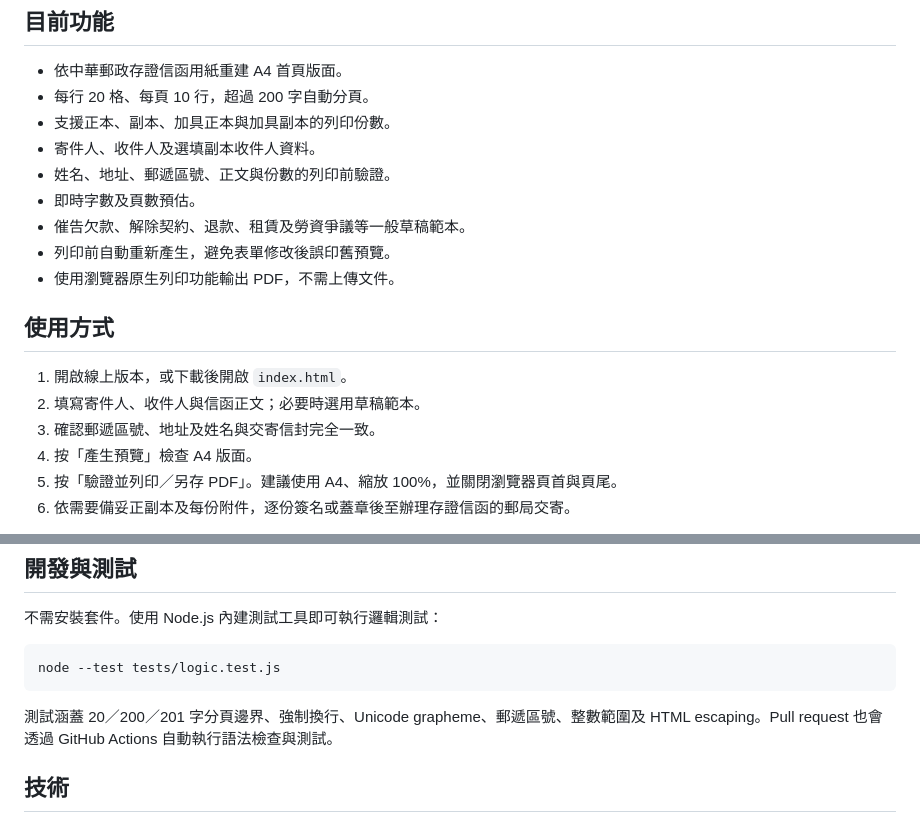
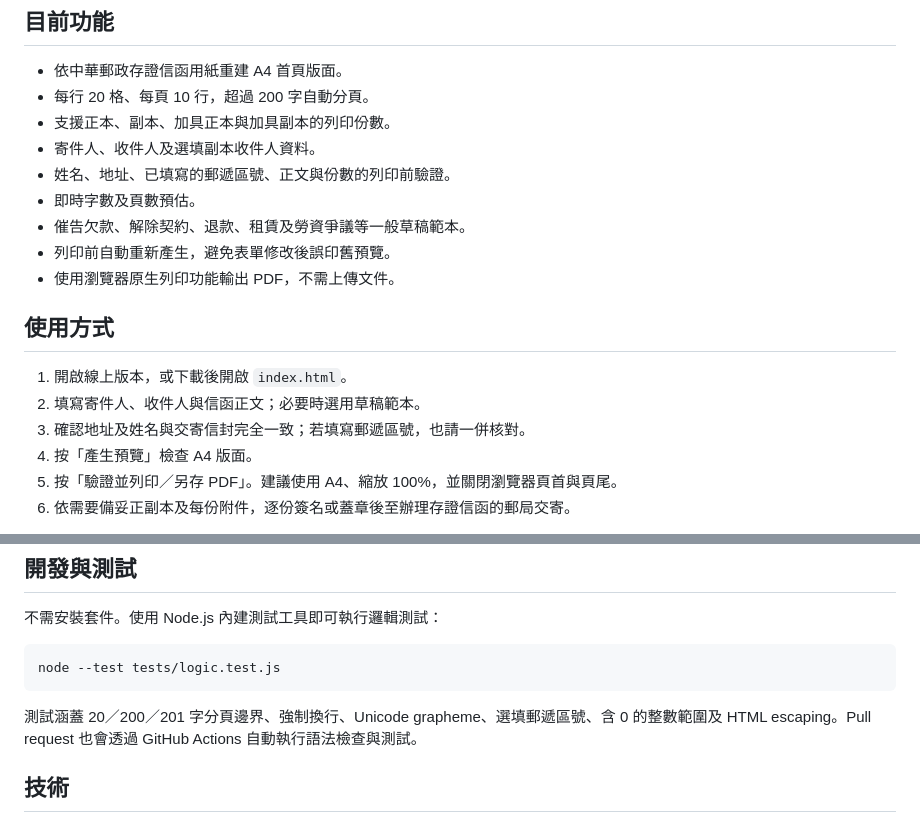
Before and after one commit to iantaiwan/cunzheng-xinhan-generator-v2, a Markdown page: README.md, 2 parts joined by grey strips. Drawn GitHub-style.

Commit message:
更新選填郵遞區號使用說明

````diff
--- a/README.md
+++ b/README.md
@@ -11,7 +11,7 @@
 - 每行 20 格、每頁 10 行，超過 200 字自動分頁。
 - 支援正本、副本、加具正本與加具副本的列印份數。
 - 寄件人、收件人及選填副本收件人資料。
-- 姓名、地址、郵遞區號、正文與份數的列印前驗證。
+- 姓名、地址、已填寫的郵遞區號、正文與份數的列印前驗證。
 - 即時字數及頁數預估。
 - 催告欠款、解除契約、退款、租賃及勞資爭議等一般草稿範本。
 - 列印前自動重新產生，避免表單修改後誤印舊預覽。
@@ -21,7 +21,7 @@
 
 1. 開啟線上版本，或下載後開啟 `index.html`。
 2. 填寫寄件人、收件人與信函正文；必要時選用草稿範本。
-3. 確認郵遞區號、地址及姓名與交寄信封完全一致。
+3. 確認地址及姓名與交寄信封完全一致；若填寫郵遞區號，也請一併核對。
 4. 按「產生預覽」檢查 A4 版面。
 5. 按「驗證並列印／另存 PDF」。建議使用 A4、縮放 100%，並關閉瀏覽器頁首與頁尾。
 6. 依需要備妥正副本及每份附件，逐份簽名或蓋章後至辦理存證信函的郵局交寄。
@@ -59,7 +59,7 @@
 node --test tests/logic.test.js
 ```
 
-測試涵蓋 20／200／201 字分頁邊界、強制換行、Unicode grapheme、郵遞區號、整數範圍及 HTML escaping。Pull request 也會透過 GitHub Actions 自動執行語法檢查與測試。
+測試涵蓋 20／200／201 字分頁邊界、強制換行、Unicode grapheme、選填郵遞區號、含 0 的整數範圍及 HTML escaping。Pull request 也會透過 GitHub Actions 自動執行語法檢查與測試。
 
 ## 技術
 
````
